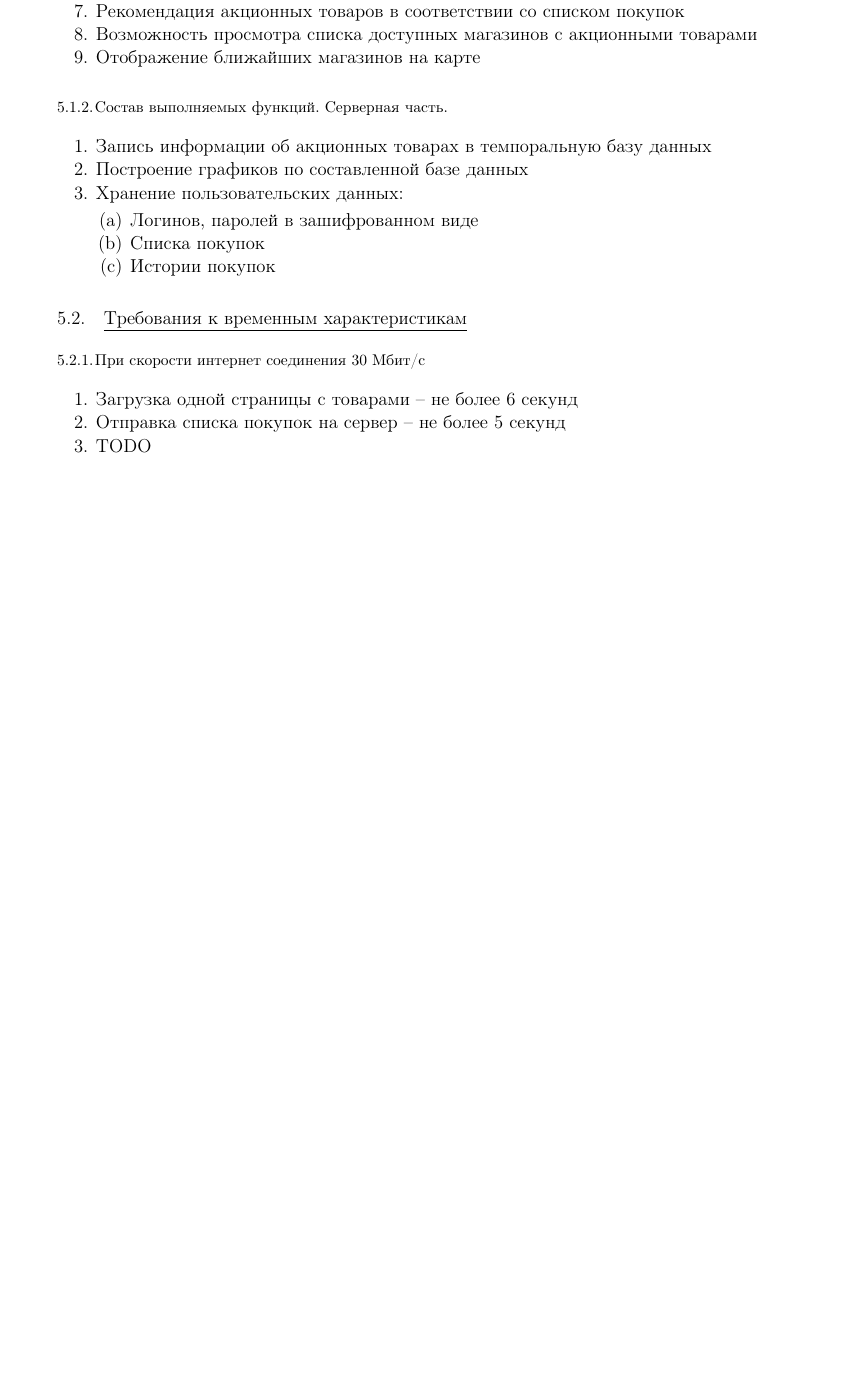
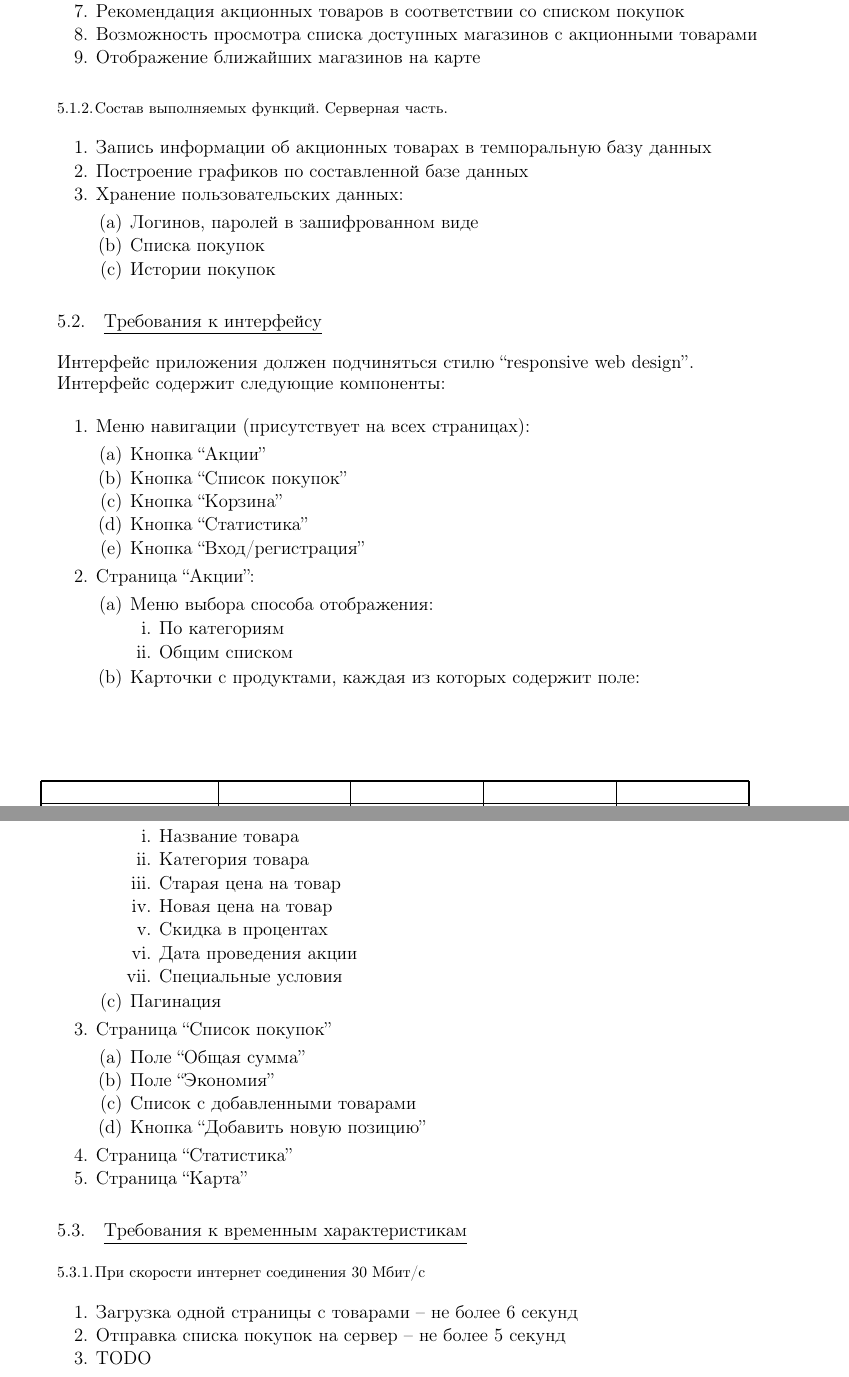
Before and after one commit to Sinopsys/Kursach-Documentation, a LaTeX document (tz/tz.tex, which reads tz/demands_from_program.tex): part of page 8 of 17 before the commit and two parts of pages 8 and 9 of 17 after it, the two joined at a grey line, cut so that both start at the same text, the shorter picture padded with empty space. Compiled offline with pdfLaTeX; a LaTeX package or settings file that is missing is left out.

Commit message:
Demands from program: interface.

```diff
--- a/tz/demands_from_program.tex
+++ b/tz/demands_from_program.tex
@@ -29,6 +29,49 @@
     \end{my_enumerate}
 \end{my_enumerate}
 
+\subsection{Требования к интерфейсу}
+Интерфейс приложения должен подчиняться стилю \textit{``responsive web design''}.\\
+Интерфейс содержит следующие компоненты:
+\begin{my_enumerate}
+  \item Меню навигации (присутствует на всех страницах):
+  \begin{my_enumerate}
+    \item Кнопка ``Акции''
+    \item Кнопка ``Список покупок''
+    \item Кнопка ``Корзина''
+    \item Кнопка ``Статистика''
+    \item Кнопка ``Вход/регистрация''
+  \end{my_enumerate}
+  \item Страница ``Акции'':
+  \begin{my_enumerate}
+    \item Меню выбора способа отображения:
+    \begin{my_enumerate}
+      \item По категориям
+      \item Общим списком
+    \end{my_enumerate}
+    \item Карточки с продуктами, каждая из которых содержит поле:
+    \begin{my_enumerate}
+      \item Название товара
+      \item Категория товара
+      \item Старая цена на товар
+      \item Новая цена на товар
+      \item Скидка в процентах
+      \item Дата проведения акции
+      \item Специальные условия
+    \end{my_enumerate}
+    \item Пагинация
+  \end{my_enumerate}
+  \item Страница ``Список покупок''
+  \begin{my_enumerate}
+    \item Поле ``Общая сумма''
+    \item Поле ``Экономия''
+    \item Список с добавленными товарами
+    \item Кнопка ``Добавить новую позицию''
+  \end{my_enumerate}
+  \item Страница ``Статистика''
+  \item Страница ``Карта''
+\end{my_enumerate}
+
+
 \subsection{Требования к временным характеристикам}
 
 \subsubsection{При скорости интернет соединения 30 Мбит/с}
```
